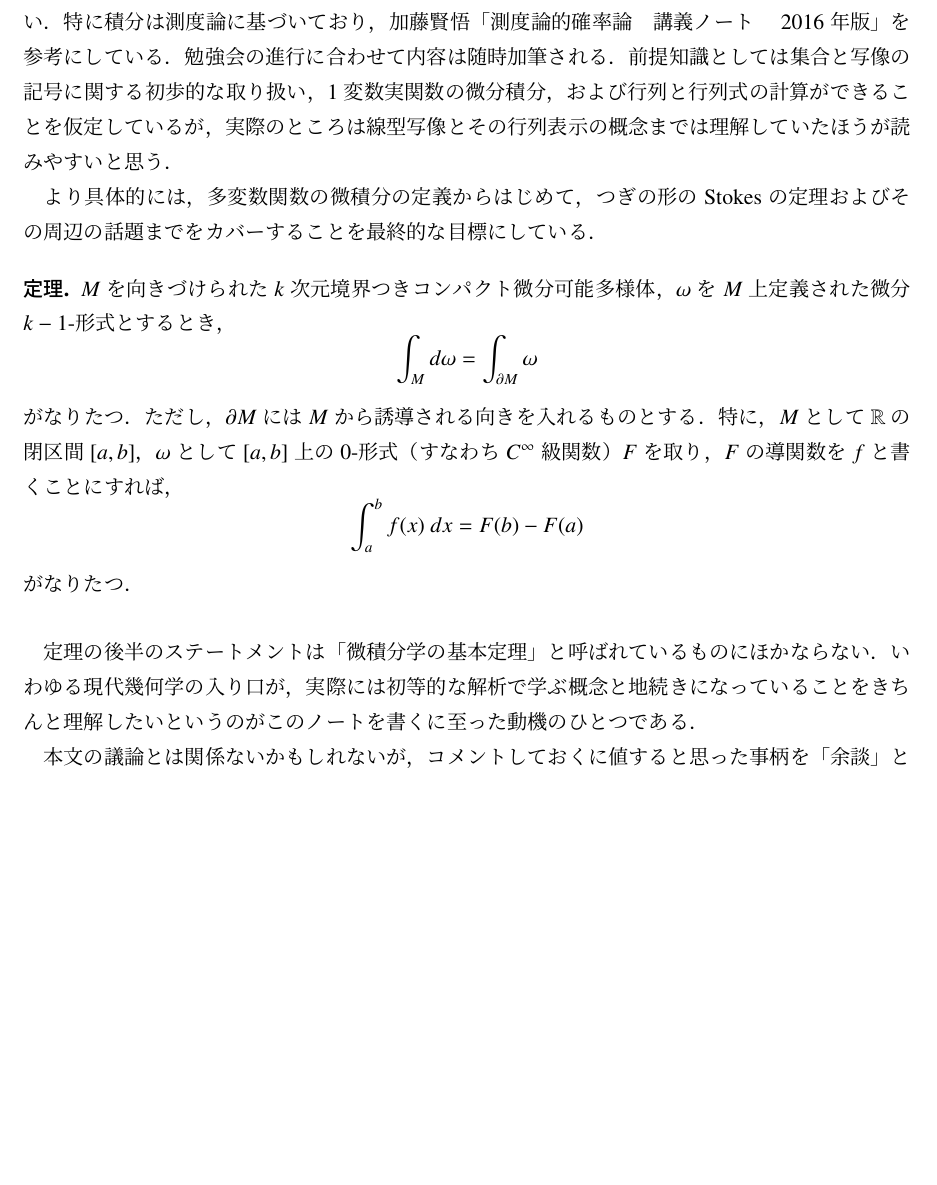
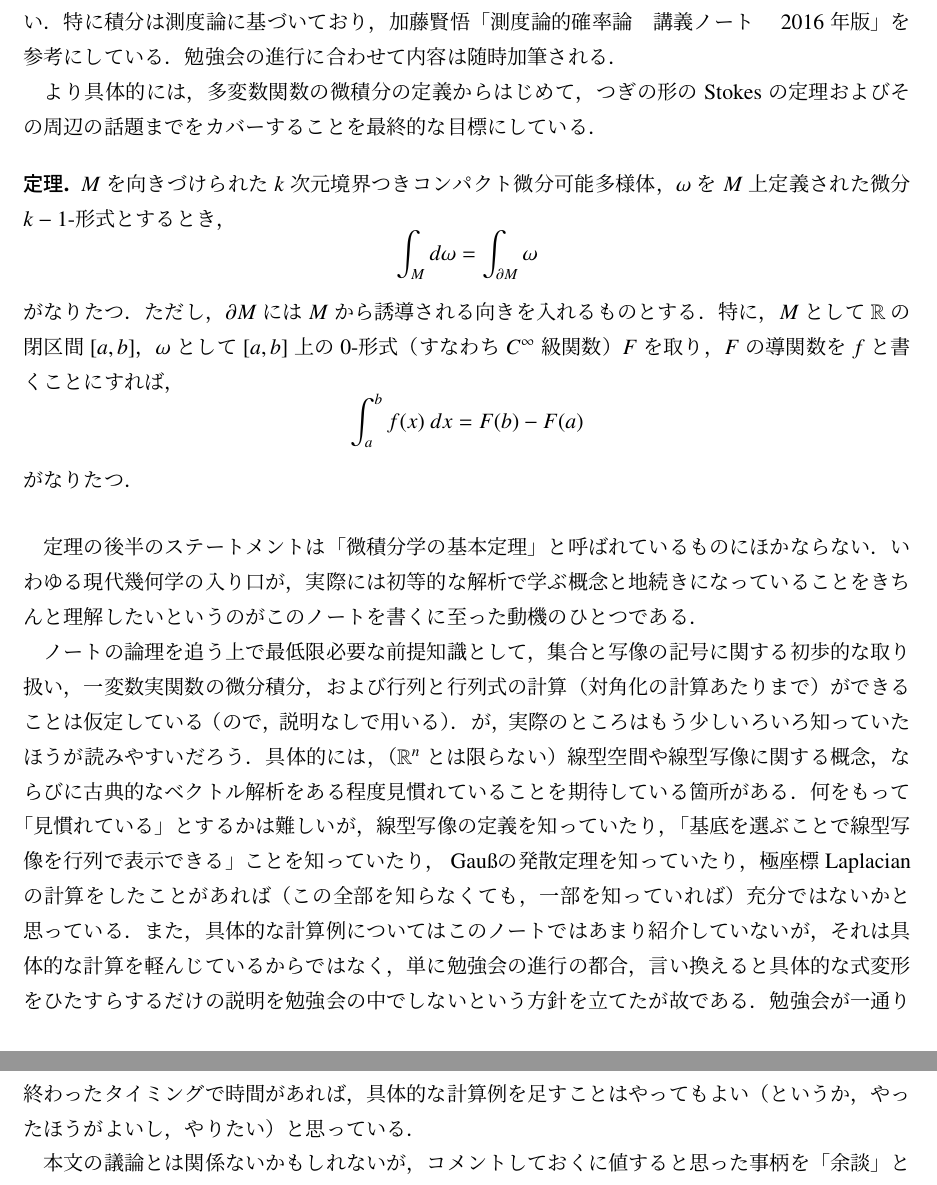
Before and after one commit to xenolay/calculus_on_manifolds, a LaTeX document (Calculus_on_Manifolds.tex, which reads preface.tex): part of page 2 of 97 before the commit and two parts of pages 2 and 3 of 97 after it, the two joined at a grey line, cut so that both start at the same text, the shorter picture padded with empty space. Compiled offline with upLaTeX and dvipdfmx.

Commit message:
まえがきの前提知識をより明示的に書いた

```diff
--- a/preface.tex
+++ b/preface.tex
@@ -1,6 +1,6 @@
 \section*{まえがき}
 
-これは Michael Spivak ``Calculus on Manifolds: A Modern Approach to Classical Theorems of Advanced Calculus'' (CRC Press, 1971) および齋藤正彦による訳書「スピヴァック 多変数の解析学―古典理論への現代的アプローチ」（東京図書, 2007）に沿って，多変数解析学の勉強会をした（する）ときのノートである．大筋としては Spivak に沿った進行をしているが，詳細は異なる．記法や用語といった細かな点については勿論のこと，証明も私個人の嗜好を優先して書いたものが多い．特に積分は測度論に基づいており，加藤賢悟「測度論的確率論　講義ノート　2016年版」を参考にしている．勉強会の進行に合わせて内容は随時加筆される．前提知識としては集合と写像の記号に関する初歩的な取り扱い，1変数実関数の微分積分，および行列と行列式の計算ができることを仮定しているが，実際のところは線型写像とその行列表示の概念までは理解していたほうが読みやすいと思う．
+これは Michael Spivak ``Calculus on Manifolds: A Modern Approach to Classical Theorems of Advanced Calculus'' (CRC Press, 1971) および齋藤正彦による訳書「スピヴァック 多変数の解析学―古典理論への現代的アプローチ」（東京図書, 2007）に沿って，多変数解析学の勉強会をした（する）ときのノートである．大筋としては Spivak に沿った進行をしているが，詳細は異なる．記法や用語といった細かな点については勿論のこと，証明も私個人の嗜好を優先して書いたものが多い．特に積分は測度論に基づいており，加藤賢悟「測度論的確率論　講義ノート　2016年版」を参考にしている．勉強会の進行に合わせて内容は随時加筆される．
 
 より具体的には，多変数関数の微積分の定義からはじめて，つぎの形の Stokes の定理およびその周辺の話題までをカバーすることを最終的な目標にしている．
 \begin{thm*}
@@ -14,6 +14,8 @@ $M$を向きづけられた$k$次元境界つきコンパクト微分可能多
 \end{thm*}
 定理の後半のステートメントは「微積分学の基本定理」と呼ばれているものにほかならない．いわゆる現代幾何学の入り口が，実際には初等的な解析で学ぶ概念と地続きになっていることをきちんと理解したいというのがこのノートを書くに至った動機のひとつである．
 
+ノートの論理を追う上で最低限必要な前提知識として，集合と写像の記号に関する初歩的な取り扱い，一変数実関数の微分積分，および行列と行列式の計算（対角化の計算あたりまで）ができることは仮定している（ので，説明なしで用いる）．が，実際のところはもう少しいろいろ知っていたほうが読みやすいだろう．具体的には，（$\Real^n$とは限らない）線型空間や線型写像に関する概念，ならびに古典的なベクトル解析をある程度見慣れていることを期待している箇所がある．何をもって「見慣れている」とするかは難しいが，線型写像の定義を知っていたり，「基底を選ぶことで線型写像を行列で表示できる」ことを知っていたり， Gau\ss の発散定理を知っていたり，極座標 Laplacian の計算をしたことがあれば（この全部を知らなくても，一部を知っていれば）充分ではないかと思っている．また，具体的な計算例についてはこのノートではあまり紹介していないが，それは具体的な計算を軽んじているからではなく，単に勉強会の進行の都合，言い換えると具体的な式変形をひたすらするだけの説明を勉強会の中でしないという方針を立てたが故である．勉強会が一通り終わったタイミングで時間があれば，具体的な計算例を足すことはやってもよい（というか，やったほうがよいし，やりたい）と思っている．
+
 本文の議論とは関係ないかもしれないが，コメントしておくに値すると思った事柄を「余談」として設けてある．また，本文中のそこかしこに「問」が載っているが，読者に対して解くことを要求しているというよりは，私が証明や説明を省いた事柄がすべて「問」扱いされている，というほうが正確であろう．なお，省いた理由はだいたいが「私が書くのをめんどくさがった」ないしは「私が答えを知らない，知りたい」のどちらかである．それゆえ，「〜を示せ」という書き方はしていない．そのような立ち位置の「問」ではあるが，解いてもらっても構わないし，いい感じに解けたと思ったらぜひ教えてほしい．また，「問」に Spivak の章末問題を引用することはできるだけ避けてあり，私の手元で解けた問題についてはその解答を定理・命題などの形で本文に書くようにした\footnote{のだが，どれが Spivak の章末問題を解いた結果の命題だったか，ちゃんと記録するのを怠ってしまい，書いた私自身もわからなくなっている．気が向いたら対応付けを調べて明記します．}．
 
 時に，このノートの趣旨から大幅に逸脱した「問」が掲載されていることがある．そのような「問」は星印 (*) を付した．逸脱度合いがひどいものは二つ星 (**) にした．これらは私が気になっている（が，ちゃんと勉強したことのない）事柄である．これらの「問」はつっこみが入らない限り勉強会で扱うことは稀であり，読み飛ばしても本文を読む上では問題ないようにしてある（はずである）．特に，私が解答のあらすじを知っているとは限らないこと，本ノートにおける前提知識などを全く踏まえていないことを注意してほしい．これらの「問」に解答をつけるつもりもとりあえずはないが，どこかで勉強したいと思っていることは事実である．
```
